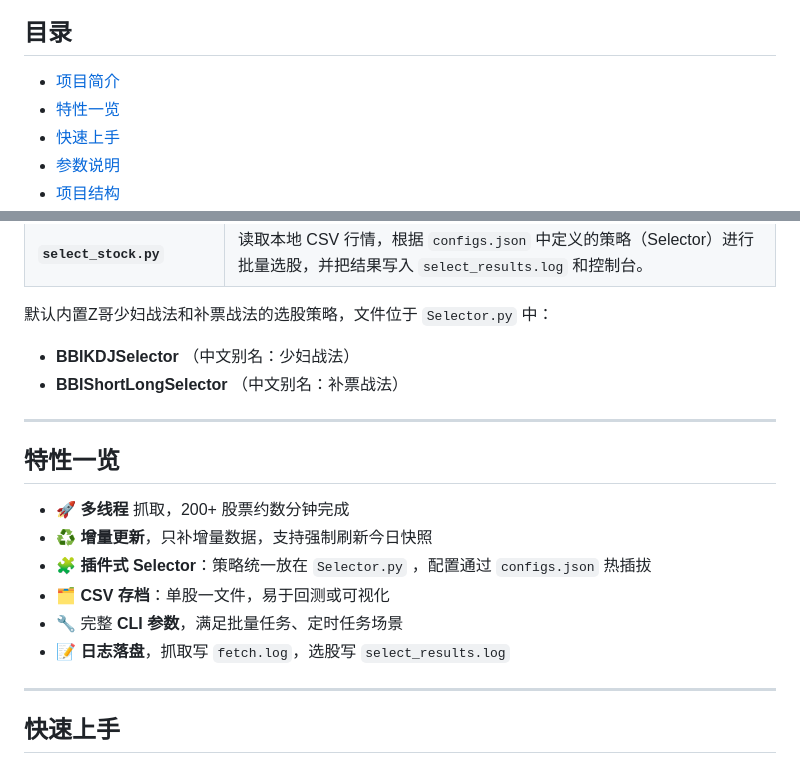
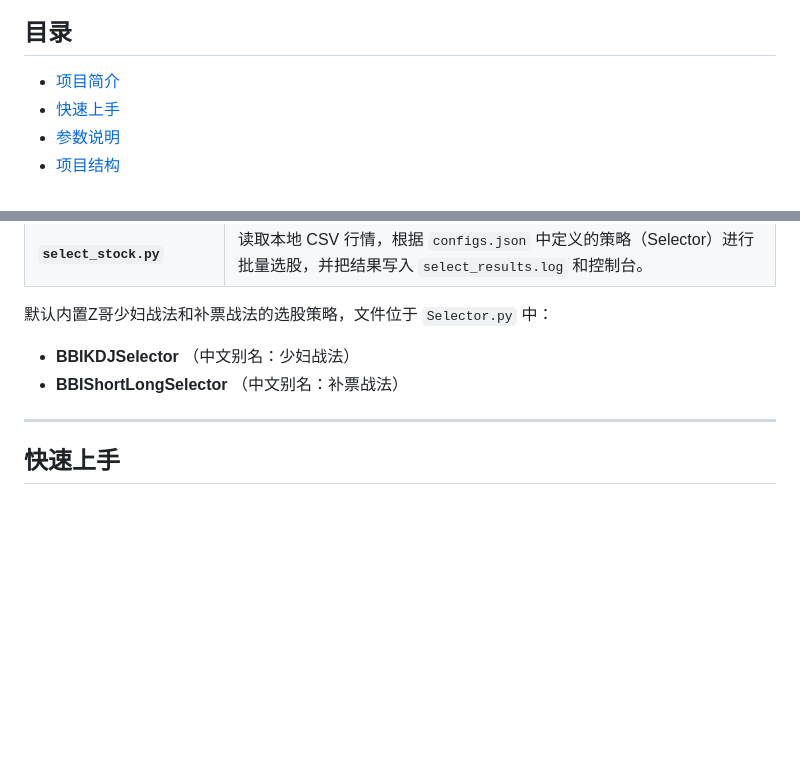
Before and after one commit to xianlinwuyanzu/StockTradebyZ, a Markdown page: README.md, 2 parts joined by grey strips. GitHub-like rendering; blank space fills up the shorter version.

```diff
--- a/README.md
+++ b/README.md
@@ -2,7 +2,6 @@
 
 ## 目录
 - [项目简介](#项目简介)
-- [特性一览](#特性一览)
 - [快速上手](#快速上手)
 - [参数说明](#参数说明)
 - [项目结构](#项目结构)
@@ -22,16 +21,6 @@
 
 - **BBIKDJSelector** （中文别名：少妇战法）
 - **BBIShortLongSelector** （中文别名：补票战法）
-
----
-
-## 特性一览
-- 🚀 **多线程** 抓取，200+ 股票约数分钟完成
-- ♻️ **增量更新**，只补增量数据，支持强制刷新今日快照
-- 🧩 **插件式 Selector**：策略统一放在 `Selector.py` ，配置通过 `configs.json` 热插拔
-- 🗂 **CSV 存档**：单股一文件，易于回测或可视化
-- 🔧 完整 **CLI 参数**，满足批量任务、定时任务场景
-- 📝 **日志落盘**，抓取写 `fetch.log`，选股写 `select_results.log`
 
 ---
 
```
